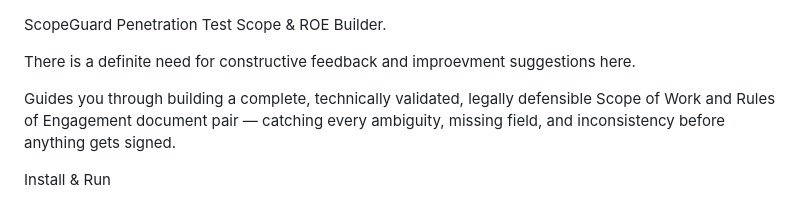
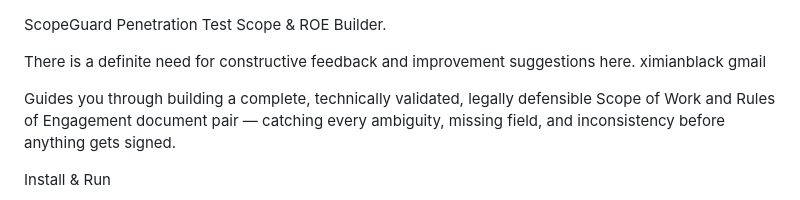
Before and after one commit to 0x4E4558/scopeguard, a Markdown page: README.md, the part around the change. Rendered like a GitHub page.

Commit message:
Fix spelling error in README.md
Corrected spelling of 'improevment' to 'improvement' in README.

```diff
--- a/README.md
+++ b/README.md
@@ -2,7 +2,7 @@
 ScopeGuard
 Penetration Test Scope & ROE Builder.
 
-There is a definite need for constructive feedback and improevment suggestions here.
+There is a definite need for constructive feedback and improvement suggestions here. ximianblack gmail
 
 Guides you through building a complete, technically validated, legally defensible Scope of Work and Rules of Engagement document pair — catching every ambiguity, missing field, and inconsistency before anything gets signed.
 
```
